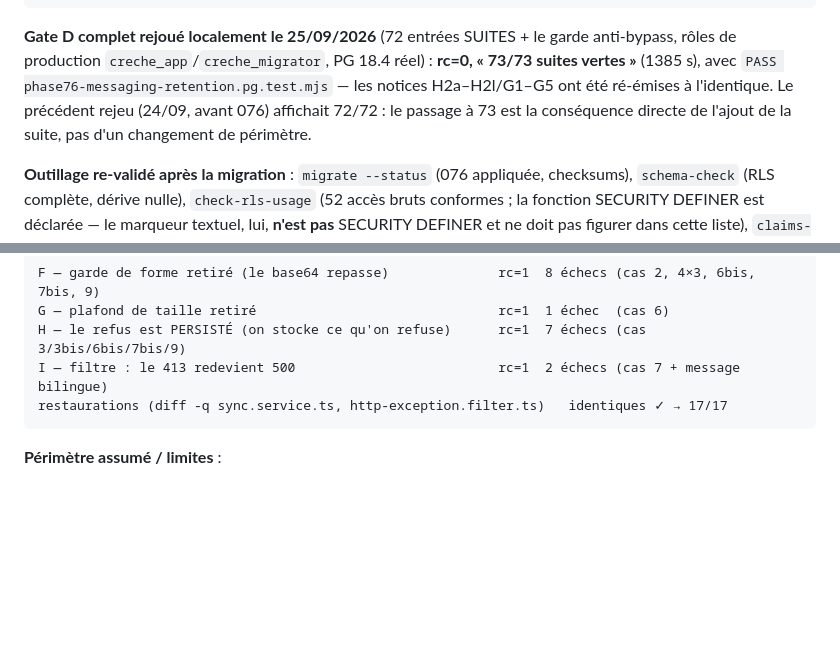
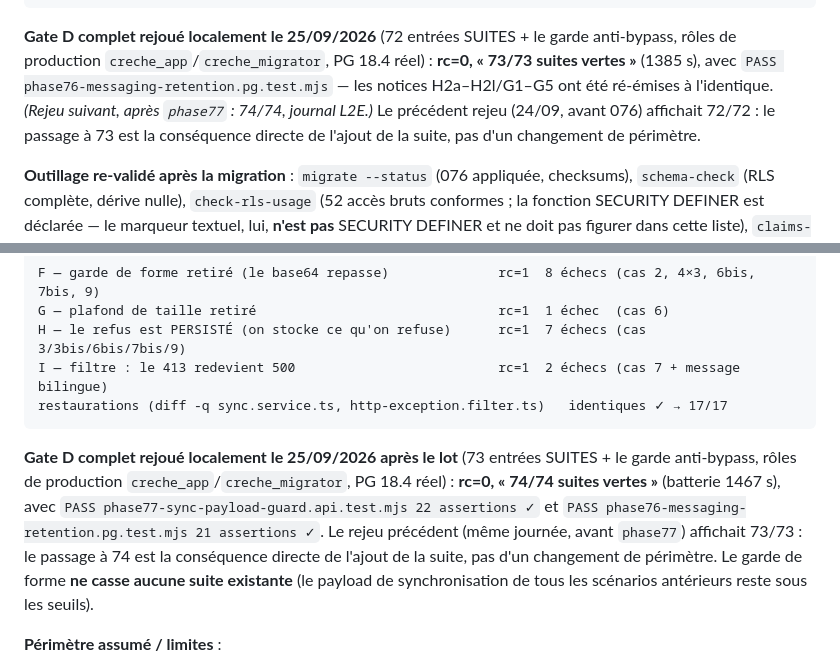
Before and after one commit to Allintelligence2024/cr-cheDZ, a Markdown page: docs/PLAN_REPARATION_2026-09-24.md, 2 parts joined by grey strips. GitHub-like rendering; blank space fills up the shorter version.

````diff
--- a/docs/PLAN_REPARATION_2026-09-24.md
+++ b/docs/PLAN_REPARATION_2026-09-24.md
@@ -910,7 +910,7 @@ restaurations (diff -q avec la sauvegarde)                       identiques ✓
 **Gate D complet rejoué localement le 25/09/2026** (72 entrées SUITES + le garde anti-bypass,
 rôles de production `creche_app`/`creche_migrator`, PG 18.4 réel) : **rc=0, « 73/73 suites vertes »**
 (1385 s), avec `PASS phase76-messaging-retention.pg.test.mjs` — les notices H2a–H2l/G1–G5 ont été
-ré-émises à l'identique. Le précédent rejeu (24/09, avant 076) affichait 72/72 : le passage à 73 est
+ré-émises à l'identique. *(Rejeu suivant, après `phase77` : 74/74, journal L2E.)* Le précédent rejeu (24/09, avant 076) affichait 72/72 : le passage à 73 est
 la conséquence directe de l'ajout de la suite, pas d'un changement de périmètre.
 
 **Outillage re-validé après la migration** : `migrate --status` (076 appliquée, checksums),
@@ -1108,6 +1108,15 @@ I — filtre : le 413 redevient 500                          rc=1  2 échecs (ca
 restaurations (diff -q sync.service.ts, http-exception.filter.ts)   identiques ✓ → 17/17
 ```
 
+**Gate D complet rejoué localement le 25/09/2026 après le lot** (73 entrées SUITES + le garde
+anti-bypass, rôles de production `creche_app`/`creche_migrator`, PG 18.4 réel) : **rc=0,
+« 74/74 suites vertes »** (batterie 1467 s), avec `PASS phase77-sync-payload-guard.api.test.mjs
+22 assertions ✓` et `PASS phase76-messaging-retention.pg.test.mjs 21 assertions ✓`. Le rejeu
+précédent (même journée, avant `phase77`) affichait 73/73 : le passage à 74 est la conséquence
+directe de l'ajout de la suite, pas d'un changement de périmètre. Le garde de forme **ne casse
+aucune suite existante** (le payload de synchronisation de tous les scénarios antérieurs reste
+sous les seuils).
+
 **Périmètre assumé / limites** :
 - le garde est une règle de **forme**, pas un quota métier : une chaîne de 4097 caractères
   « base64-valide » est refusée même si c'était une note, et une note de 3200 caractères passe
````
Also changed, not shown: docs/CI-DATABASE-JOB-FINDINGS.md (+7 -1 lines), docs/HANDOFF.md (+3 -1 lines).
